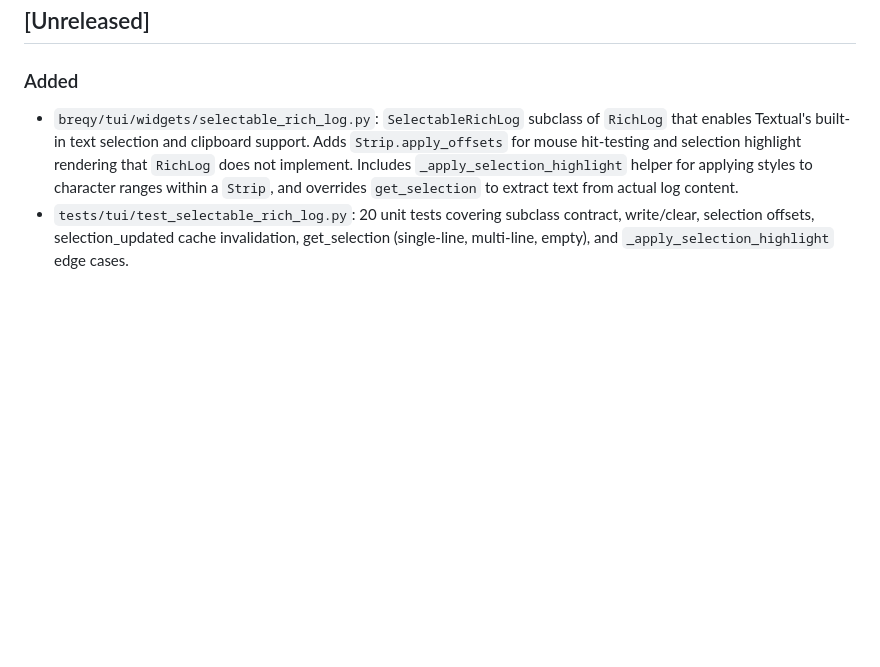
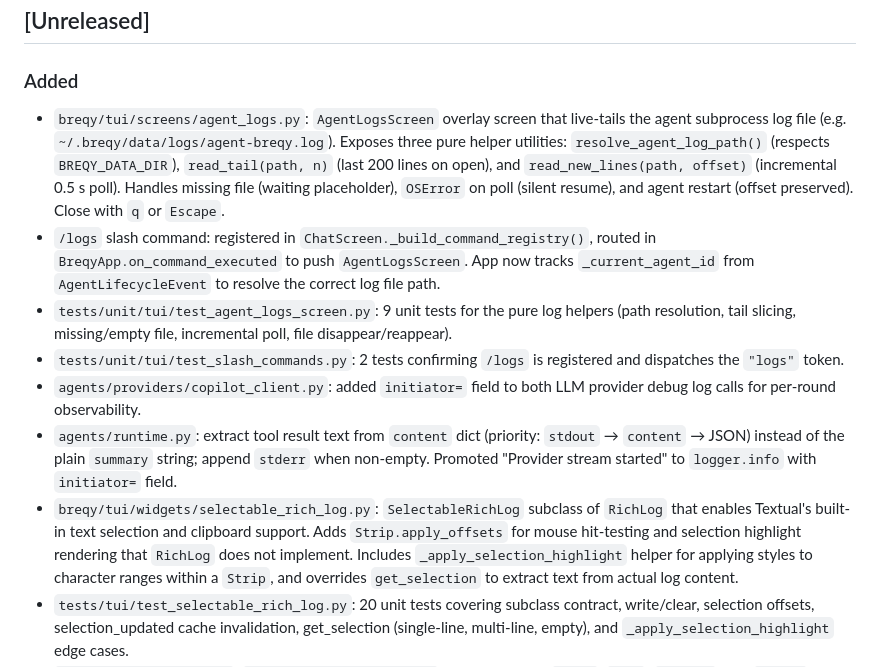
Before and after one commit to andr-ca/breqy, a Markdown page: CHANGES.md, the part around the change. Rendered like a GitHub page; blank space fills up the shorter version.

Commit message:
docs: update CHANGES.md for /logs command, AgentLogsScreen, and tool output fix

```diff
--- a/CHANGES.md
+++ b/CHANGES.md
@@ -8,6 +8,12 @@ and this project adheres to [Semantic Versioning](https://semver.org/spec/v2.0.0
 ## [Unreleased]
 
 ### Added
+- `breqy/tui/screens/agent_logs.py`: `AgentLogsScreen` overlay screen that live-tails the agent subprocess log file (e.g. `~/.breqy/data/logs/agent-breqy.log`). Exposes three pure helper utilities: `resolve_agent_log_path()` (respects `BREQY_DATA_DIR`), `read_tail(path, n)` (last 200 lines on open), and `read_new_lines(path, offset)` (incremental 0.5 s poll). Handles missing file (waiting placeholder), `OSError` on poll (silent resume), and agent restart (offset preserved). Close with `q` or `Escape`.
+- `/logs` slash command: registered in `ChatScreen._build_command_registry()`, routed in `BreqyApp.on_command_executed` to push `AgentLogsScreen`. App now tracks `_current_agent_id` from `AgentLifecycleEvent` to resolve the correct log file path.
+- `tests/unit/tui/test_agent_logs_screen.py`: 9 unit tests for the pure log helpers (path resolution, tail slicing, missing/empty file, incremental poll, file disappear/reappear).
+- `tests/unit/tui/test_slash_commands.py`: 2 tests confirming `/logs` is registered and dispatches the `"logs"` token.
+- `agents/providers/copilot_client.py`: added `initiator=` field to both LLM provider debug log calls for per-round observability.
+- `agents/runtime.py`: extract tool result text from `content` dict (priority: `stdout` → `content` → JSON) instead of the plain `summary` string; append `stderr` when non-empty. Promoted "Provider stream started" to `logger.info` with `initiator=` field.
 - `breqy/tui/widgets/selectable_rich_log.py`: `SelectableRichLog` subclass of `RichLog` that enables Textual's built-in text selection and clipboard support. Adds `Strip.apply_offsets` for mouse hit-testing and selection highlight rendering that `RichLog` does not implement. Includes `_apply_selection_highlight` helper for applying styles to character ranges within a `Strip`, and overrides `get_selection` to extract text from actual log content.
 - `tests/tui/test_selectable_rich_log.py`: 20 unit tests covering subclass contract, write/clear, selection offsets, selection_updated cache invalidation, get_selection (single-line, multi-line, empty), and `_apply_selection_highlight` edge cases.
 - `breqy/tui/clipboard.py`: `copy_to_system_clipboard` helper that tries `xclip`, `xsel`, `wl-copy`, and `pbcopy` as subprocess fallbacks for environments where OSC 52 is unreliable (e.g. tmux without `set-clipboard on`).
```
